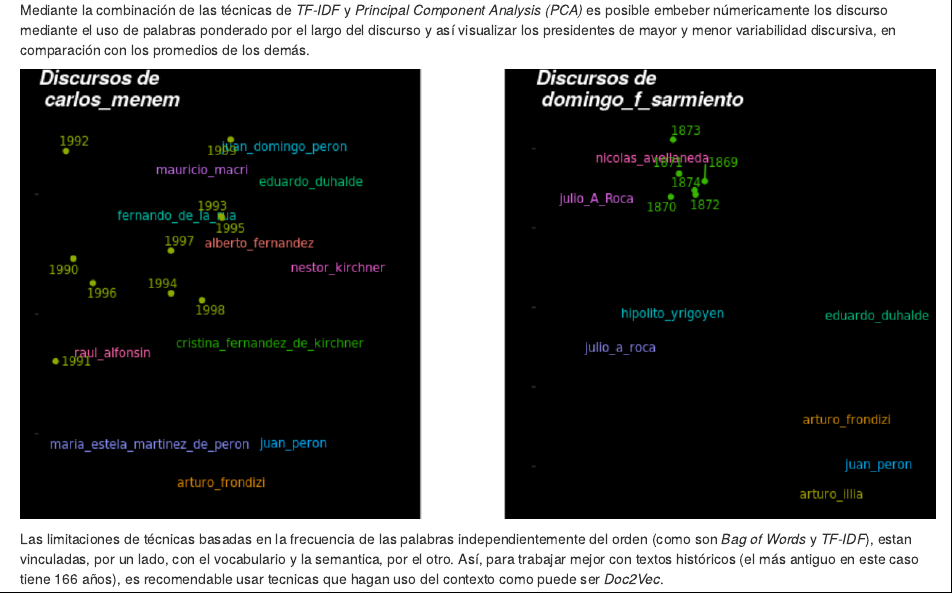
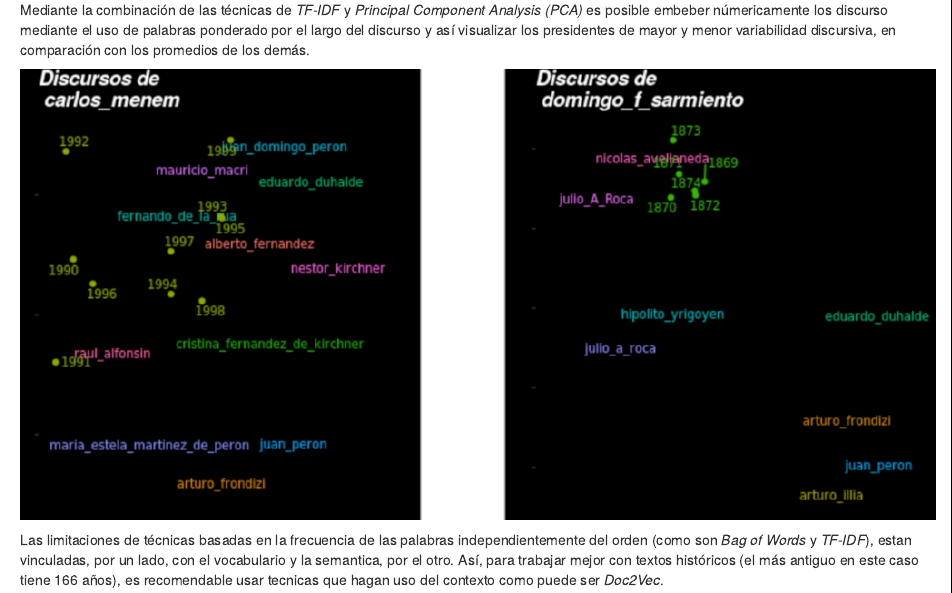
Before and after one commit to TuQmano/latinr2020, an R Markdown document (rmd/discursos/discursos_presidenciales_v2.Rmd): the page in a window 1100 px wide, from 930 px down. Rendered offline with R 4.5, knitr and Pandoc, with nearby package versions; drawn as R Markdown's standard HTML page in place of the format the file asks for; some code elsewhere in the file could not run offline.

Commit message:
dos pags OK

````diff
--- a/rmd/discursos/discursos_presidenciales_v2.Rmd
+++ b/rmd/discursos/discursos_presidenciales_v2.Rmd
@@ -84,8 +84,8 @@ Sigle y Robinson [-@Silge2016] definen entonces a los *datos de texto ordenados*
 
 Mediante la combinación de las técnicas de _TF-IDF_ y _Principal Component Analysis (PCA)_ es posible embeber númericamente los discurso mediante el uso de palabras ponderado por el largo del discurso y así visualizar los presidentes de mayor y menor variabilidad discursiva, en comparación con los promedios de los demás.
 
-```{r echo=FALSE, fig.align='center', out.width="100%"}
-knitr::include_graphics("../../img/trayectoria.png")
+```{r echo=FALSE, fig.align='center', out.width="100%",out.height='27%'}
+knitr::include_graphics("../../img/t2.png")
 ```
 
 Las limitaciones de técnicas basadas en la frecuencia de las palabras independientemente del orden (como son _Bag of Words_ y _TF-IDF_), estan vinculadas, por un lado, con el vocabulario y la semantica, por el otro. Así, para trabajar mejor con textos históricos (el más antiguo en este caso tiene 166 años), es recomendable usar tecnicas que hagan uso del contexto como puede ser _Doc2Vec_.
````
Also changed, not shown: img/t2.png (added), img/trayectoria.png (deleted), rmd/discursos/discursos_presidenciales_v2.pdf.
